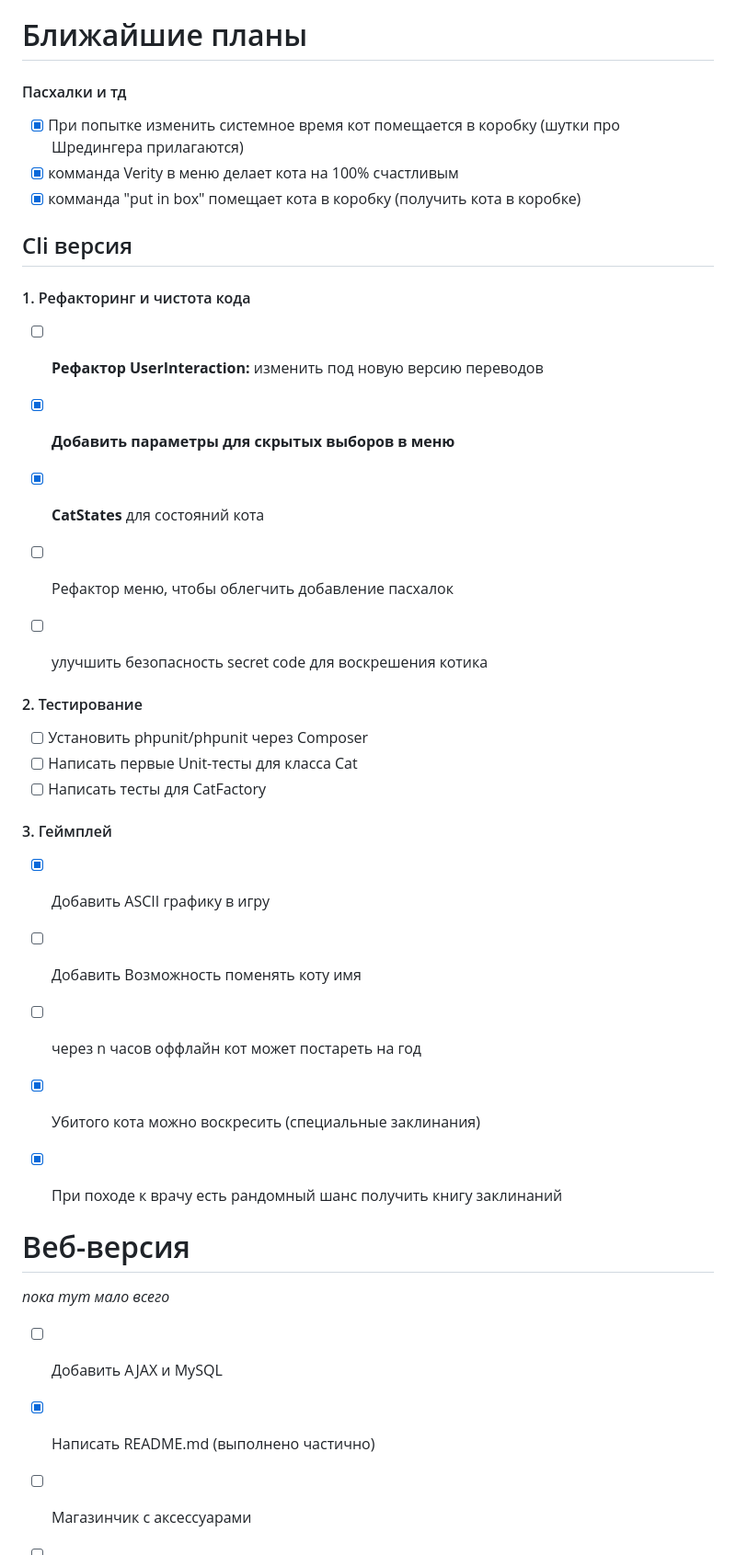
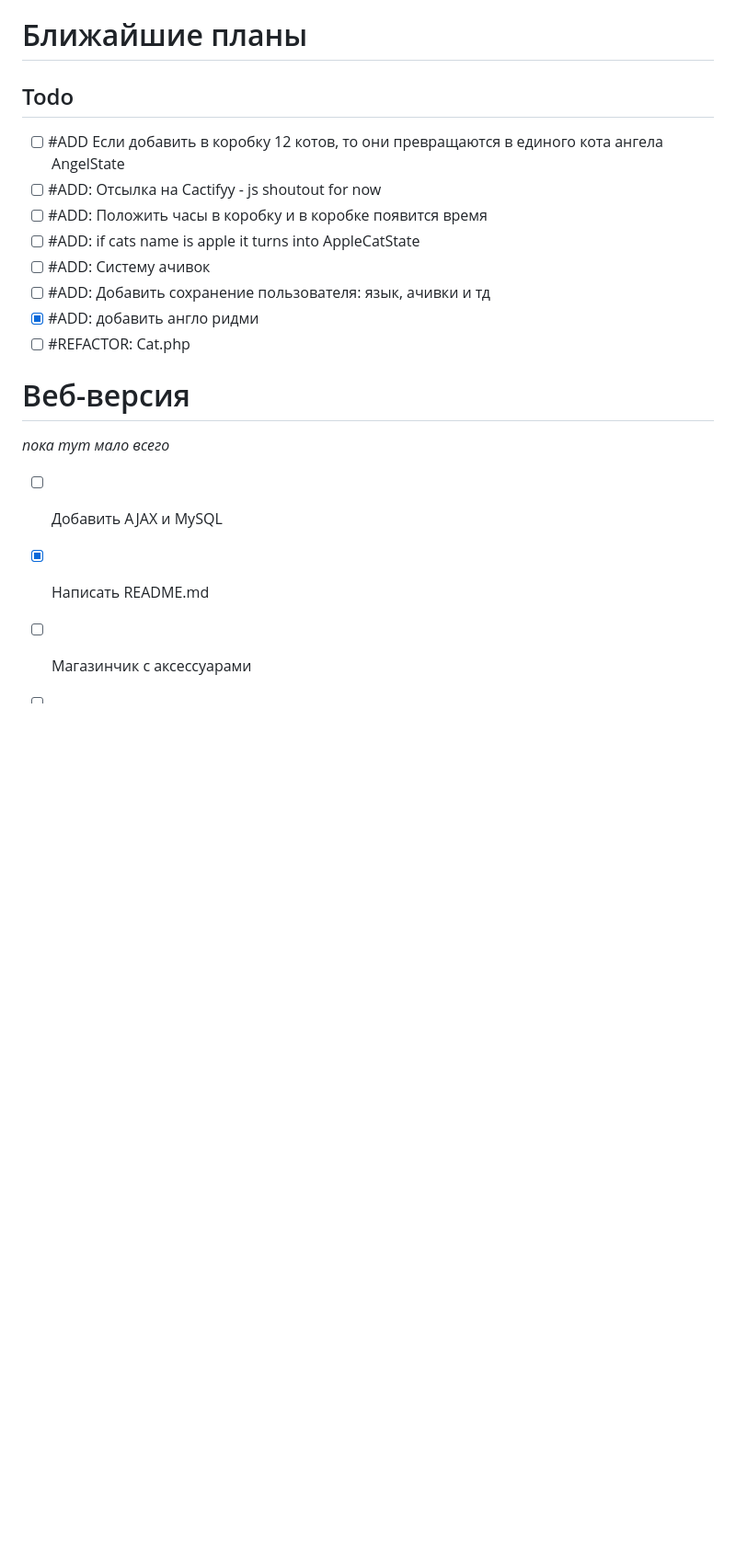
Before and after one commit to CHELOBARYK/phpstudy, a Markdown page: ideas.md, the part around the change. Shown at 92% size. GitHub-like rendering; blank space fills up the shorter version.

```diff
--- a/ideas.md
+++ b/ideas.md
@@ -2,37 +2,19 @@
 
 # Ближайшие планы
 
-#### Пасхалки и тд
-- [x] При попытке изменить системное время кот помещается в коробку (шутки про Шредингера прилагаются)
-- [x] комманда Verity в меню делает кота на 100% счастливым
-- [x] комманда "put in box" помещает кота в коробку (получить кота в коробке)
-
-## Cli версия
-
-#### 1. Рефакторинг и чистота кода
-- [ ] **Рефактор UserInteraction:** изменить под новую версию переводов
-- [x] **Добавить параметры для скрытых выборов в меню**
-- [x] **CatStates** для состояний кота
-- [ ] Рефактор меню, чтобы облегчить добавление пасхалок
-- [ ] улучшить безопасность secret code для воскрешения котика
-
-
-#### 2. Тестирование
-- [ ] Установить phpunit/phpunit через Composer
-- [ ] Написать первые Unit-тесты для класса Cat
-- [ ] Написать тесты для CatFactory
-
-#### 3. Геймплей
-- [x] Добавить ASCII графику в игру
-- [ ] Добавить Возможность поменять коту имя
-- [ ] через n часов оффлайн кот может постареть на год
-- [x] Убитого кота можно воскресить (специальные заклинания)
-- [x] При походе к врачу есть рандомный шанс получить книгу заклинаний
-
+## Todo
+- [ ] #ADD Если добавить в коробку 12 котов, то они превращаются в единого кота ангела AngelState
+- [ ] #ADD:  Отсылка на Cactifyy - js shoutout for now
+- [ ] #ADD:  Положить часы в коробку и в коробке появится время
+- [ ] #ADD: if cats name is apple it turns into AppleCatState
+- [ ] #ADD:  Систему ачивок
+- [ ] #ADD: Добавить сохранение пользователя: язык, ачивки и тд
+- [x] #ADD: добавить англо ридми
+- [ ]  #REFACTOR: Cat.php
 
 # Веб-версия
 *пока тут мало всего*
 - [ ] Добавить AJAX и MySQL
-- [x] Написать README.md (выполнено частично)
+- [x] Написать README.md
 - [ ] Магазинчик с аксессуарами
 - [ ] Деплой
```
Also changed, not shown: README.md (+37 -23 lines), README_RU.md (added, +45 -0 lines), screenshots/box_cat.png (deleted), screenshots/happy_cat.png.
